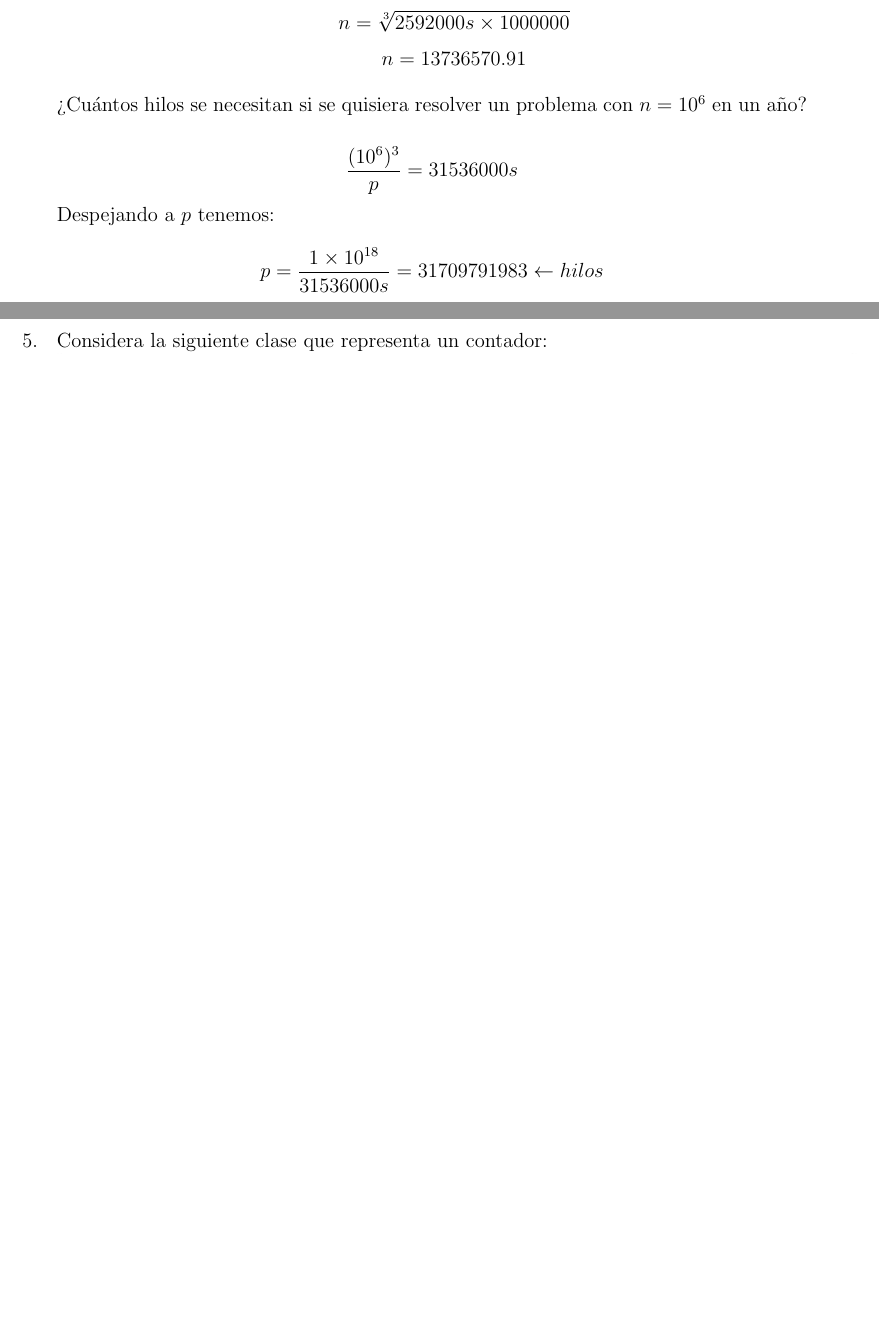
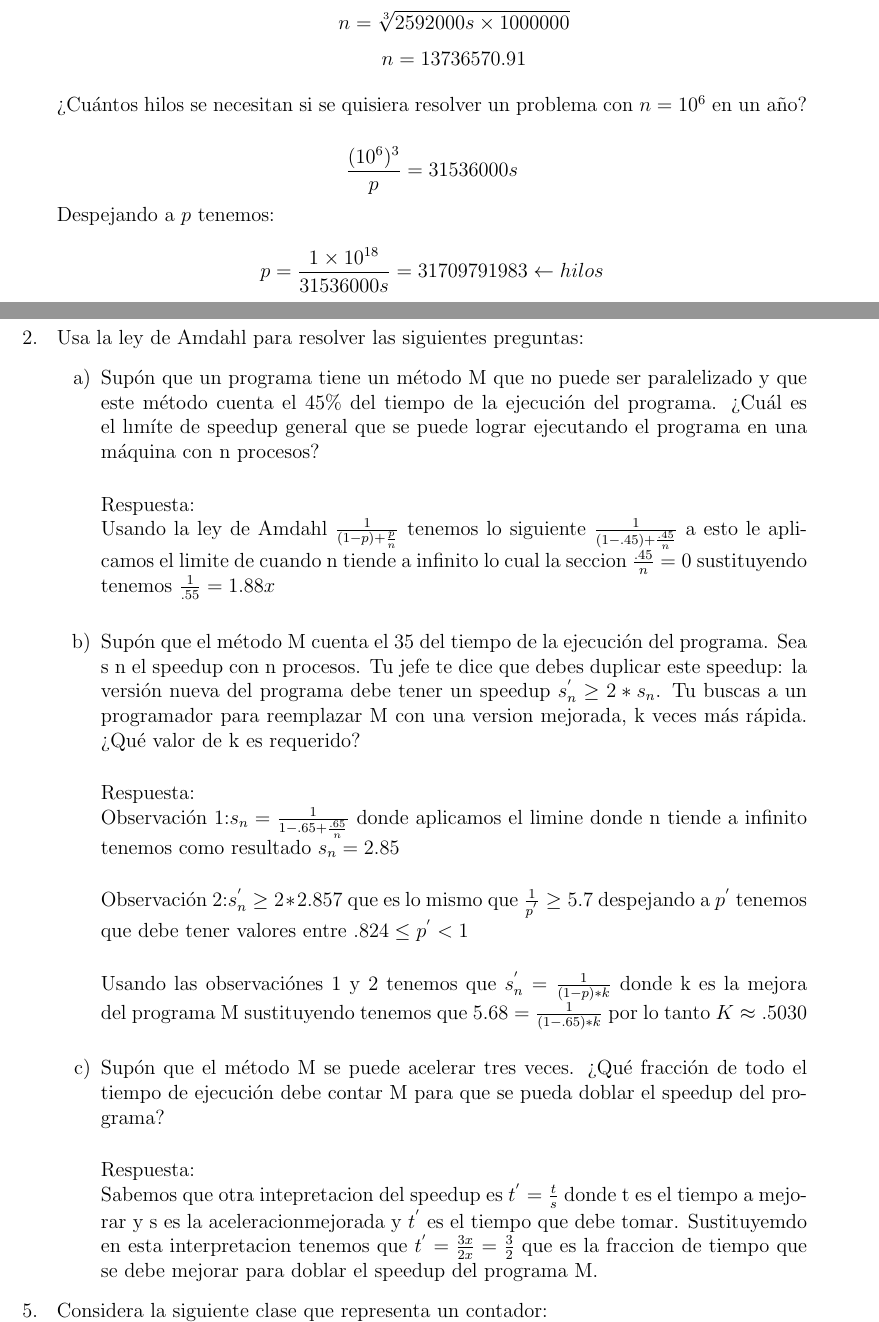
Before and after one commit to DamianRi/Computacion_Concurrente, a LaTeX problem sheet (Tareas/Tarea1/CCTarea1.tex): two parts of pages 2 and 3 of 5 before the commit and two parts of pages 2 and 3 of 6 after it, joined at a grey line, cut so that both start at the same text, the shorter picture padded with empty space. Compiled offline with pdfLaTeX.

Commit message:
Ejercicio 2 de la tarea 1 de concurrente

```diff
--- a/Tareas/Tarea1/CCTarea1.tex
+++ b/Tareas/Tarea1/CCTarea1.tex
@@ -76,8 +76,33 @@ $$n = 13736570.91$$
 $$\frac{(10^6)^3}{p} = 31536000s$$
 Despejando a $p$ tenemos:
 $$p = \frac{1\times 10^{18}}{31536000s} = 31709791983\leftarrow hilos$$
+\\
+\item[2. ] Usa la ley de Amdahl para resolver las siguientes preguntas:
+\begin{itemize}
 
 
+	\item[a)]Sup\'on que un programa tiene un m\'etodo M que no puede ser paralelizado y que este m\'etodo cuenta el $45\%$ del tiempo de la ejecuci\'on del programa. ¿Cu\'al es el lım\'ite de speedup general que se puede lograr ejecutando el programa en una máquina con n procesos? \\
+
+	Respuesta:\\ Usando la ley de Amdahl $\frac{1}{(1-p)+\frac{p}{n}}$ tenemos lo siguiente $\frac{1}{(1-.45)+\frac{.45}{n}}$ a esto le aplicamos el limite de cuando n tiende a infinito lo cual la seccion $\frac{.45}{n} = 0$ sustituyendo tenemos $\frac{1}{.55} = 1.88x$ \\
+
+	\item[b)]{Sup\'on que el m\'etodo M cuenta el $35$ del tiempo de la ejecuci\'on del programa. Sea s n el speedup con n procesos. Tu jefe te dice que debes duplicar este speedup: la versión nueva del programa debe tener un speedup $s_{n}^{'} \geq 2 * s_{n} $. Tu buscas a un programador para reemplazar M con una version mejorada, k veces m\'as r\'apida. ¿Qu\'e valor de k es requerido?}\\
+
+	Respuesta:\\
+	Observaci\'on 1:$s_{n} = \frac{1}{1-.65 +\frac{.65}{n}}$ donde aplicamos el limine donde n tiende a infinito tenemos como resultado $s_{n} = 2.85$ \\
+
+	Observaci\'on 2:$s_{n}^{'} \geq 2*2.857$ que es lo mismo que $\frac{1}{p^{'}} \geq 5.7$ despejando a $p^{'}$ tenemos que debe tener valores entre $.824 \leq p^{'} < 1 $\\
+
+	Usando las observaci\'ones 1 y 2 tenemos que $s_{n}^{'} =  \frac{1}{(1-p)*k}$ donde k es la mejora del programa M sustituyendo tenemos que $5.68 = \frac{1}{(1-.65)*k}$ por lo tanto $K \approx.5030$\\
+
+	\item[c)]{Sup\'on que el m\'etodo M se puede acelerar tres veces. ¿Qué fracci\'on de todo el tiempo de ejecuci\'on debe contar M para que se pueda doblar el speedup del programa?}\\
+
+	Respuesta:\\
+	Sabemos que otra intepretacion del speedup es $t^{'} = \frac{t}{s}$ donde t es el tiempo a mejorar y s es la aceleracionmejorada y $t^{'}$ es el tiempo que debe tomar. Sustituyemdo en esta interpretacion tenemos que $t^{'} = \frac{3x}{2x} = \frac{3}{2}$ que es la fraccion de tiempo que se debe mejorar para doblar el speedup del programa M.
+
+
+
+
+\end{itemize}
 \item[5. ] Considera la siguiente clase que representa un contador:\\
 \includegraphics[width=\textwidth]{Codigo5}\\
 Suponiendo que los hilos se ejecutan concurrentemente sobre el contador. Contesta las siguientes preguntas.
```
Also changed, not shown: Tareas/Tarea1/CCTarea1.pdf, 2 other files.
